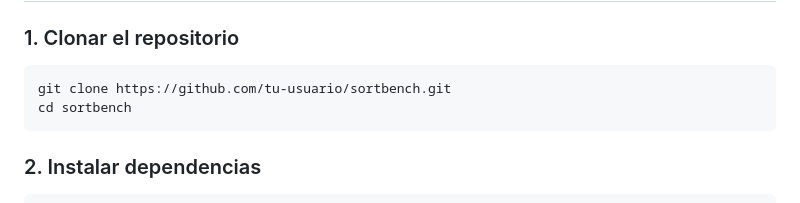
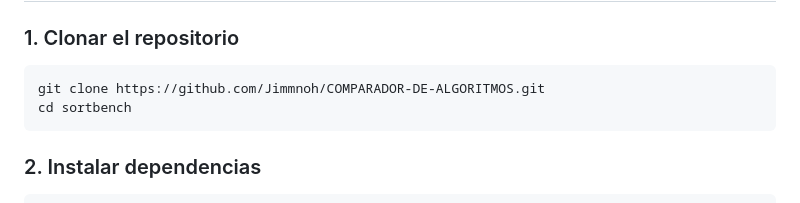
Before and after one commit to Jimmnoh/COMPARADOR-DE-ALGORITMOS, a Markdown page: README.md, the part around the change. Rendered like a GitHub page.

````diff
--- a/README.md
+++ b/README.md
@@ -35,7 +35,7 @@ La interfaz web permite configurar los parámetros, ejecutar el benchmark y visu
 ### 1. Clonar el repositorio
 
 ```bash
-git clone https://github.com/tu-usuario/sortbench.git
+git clone https://github.com/Jimmnoh/COMPARADOR-DE-ALGORITMOS.git
 cd sortbench
 ```
 
````
